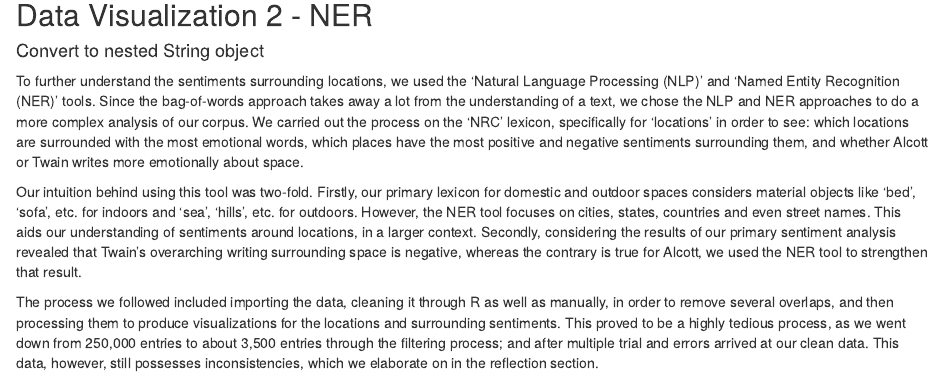
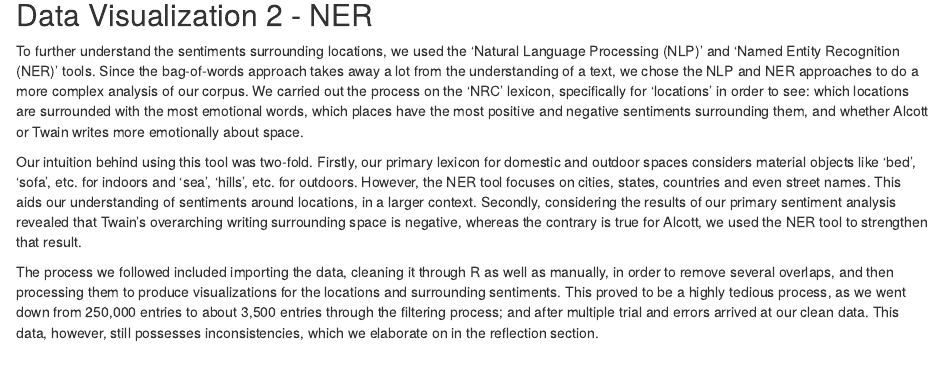
Before and after one commit to Saravanac5a/r-project, an R Markdown document (index.Rmd): the page in a window 1100 px wide, from 3480 px down. The pictures show the output file index.html that the author committed with the source, opened offline.

Commit message:
Final update

````diff
--- a/index.Rmd
+++ b/index.Rmd
@@ -432,8 +432,6 @@ louisa_and_twain_text <-louisa_and_twain_clean %>%
   ungroup()
 ```
 
-#### Convert to nested String object
-
 ```{r create_nested_string, include=FALSE}
 louisa_and_twain_text_str <- louisa_and_twain_text %>%
   group_by(title) %>%
````
Also changed, not shown: index.html.
